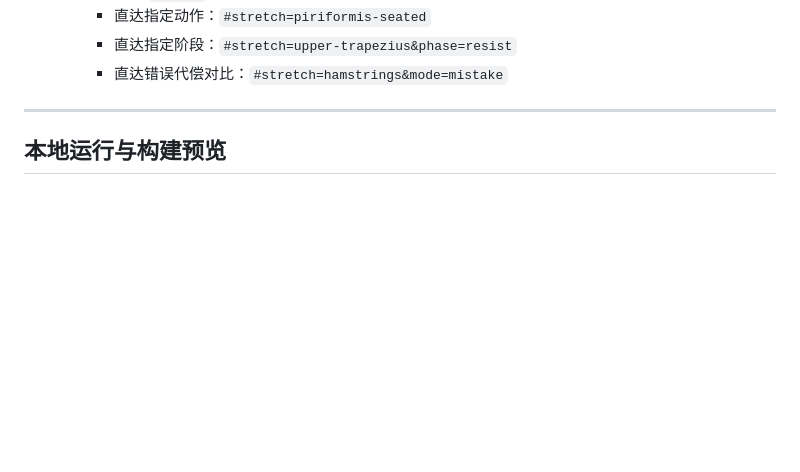
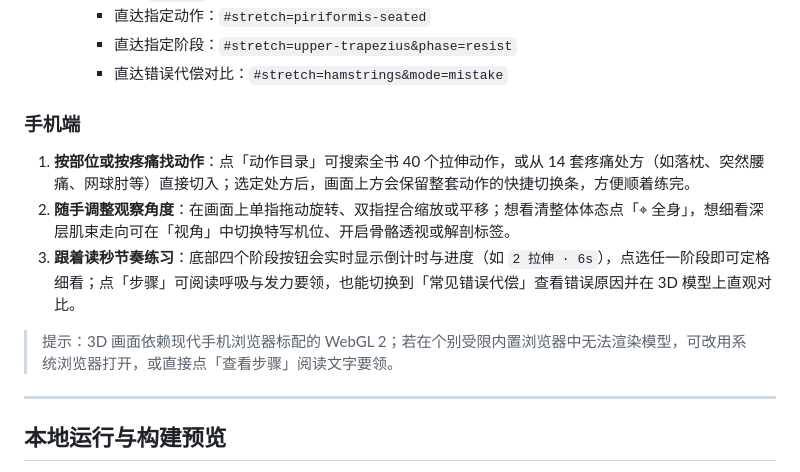
Before and after one commit to ChengzhiHuang/prescriptive-stretching-3d, a Markdown page: README.md, the part around one of its changes. Drawn GitHub-style; blank space fills up the shorter version.

```diff
--- a/README.md
+++ b/README.md
@@ -53,6 +63,14 @@
      - 直达指定动作：`#stretch=piriformis-seated`
      - 直达指定阶段：`#stretch=upper-trapezius&phase=resist`
      - 直达错误代偿对比：`#stretch=hamstrings&mode=mistake`
+
+### 手机端
+
+1. **按部位或按疼痛找动作**：点「动作目录」可搜索全书 40 个拉伸动作，或从 14 套疼痛处方（如落枕、突然腰痛、网球肘等）直接切入；选定处方后，画面上方会保留整套动作的快捷切换条，方便顺着练完。
+2. **随手调整观察角度**：在画面上单指拖动旋转、双指捏合缩放或平移；想看清整体体态点「⌖ 全身」，想细看深层肌束走向可在「视角」中切换特写机位、开启骨骼透视或解剖标签。
+3. **跟着读秒节奏练习**：底部四个阶段按钮会实时显示倒计时与进度（如 `2 拉伸 · 6s`），点选任一阶段即可定格细看；点「步骤」可阅读呼吸与发力要领，也能切换到「常见错误代偿」查看错误原因并在 3D 模型上直观对比。
+
+> 提示：3D 画面依赖现代手机浏览器标配的 WebGL 2；若在个别受限内置浏览器中无法渲染模型，可改用系统浏览器打开，或直接点「查看步骤」阅读文字要领。
 
 ---
 
```
Also changed, not shown: other parts of README.md (+10 -0 lines), web/README.md (+1 -1 lines), docs/images/mobile-landscape.png (added), docs/images/mobile-portrait.png (added), docs/images/mobile-steps.png (added), 5 other files.
